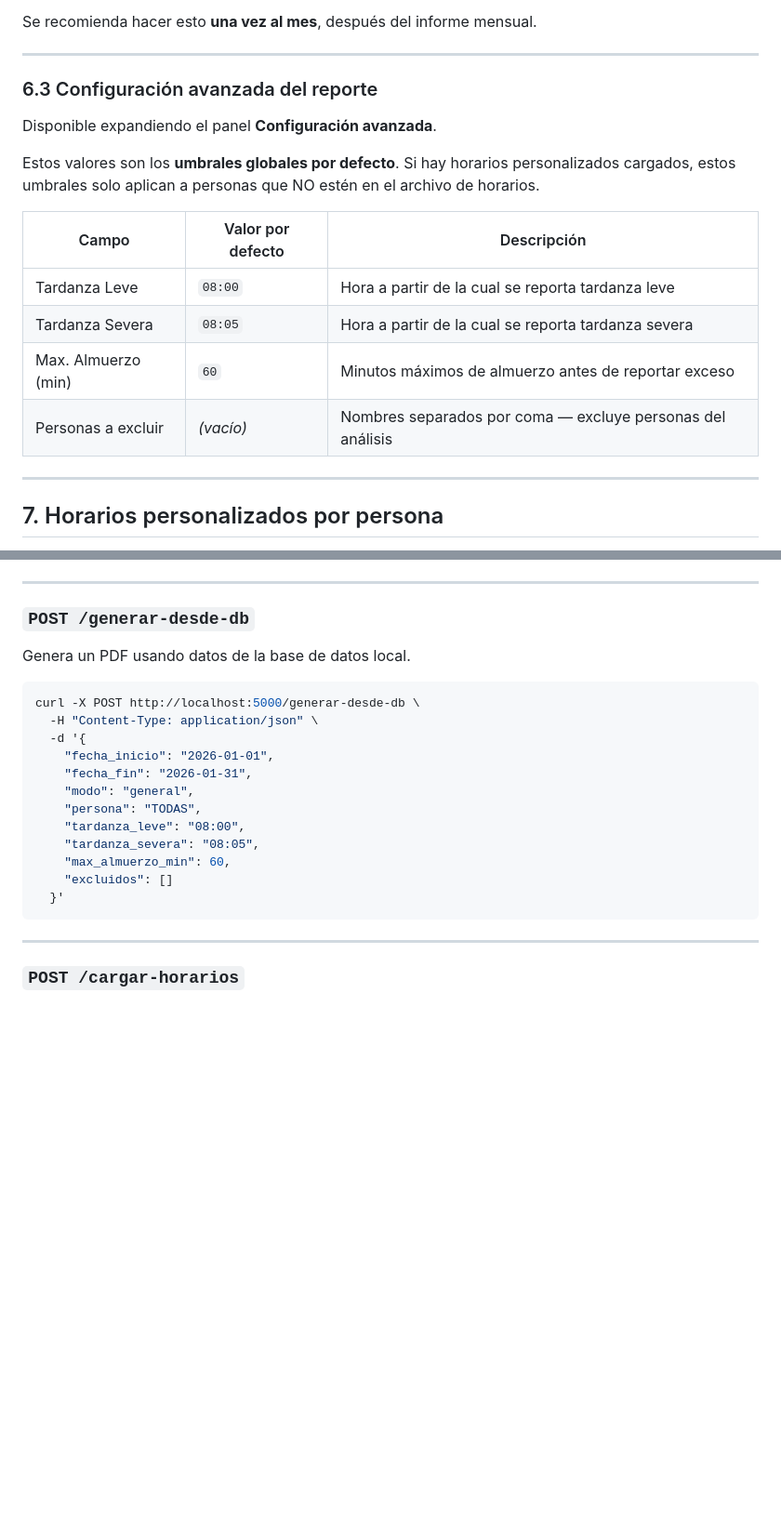
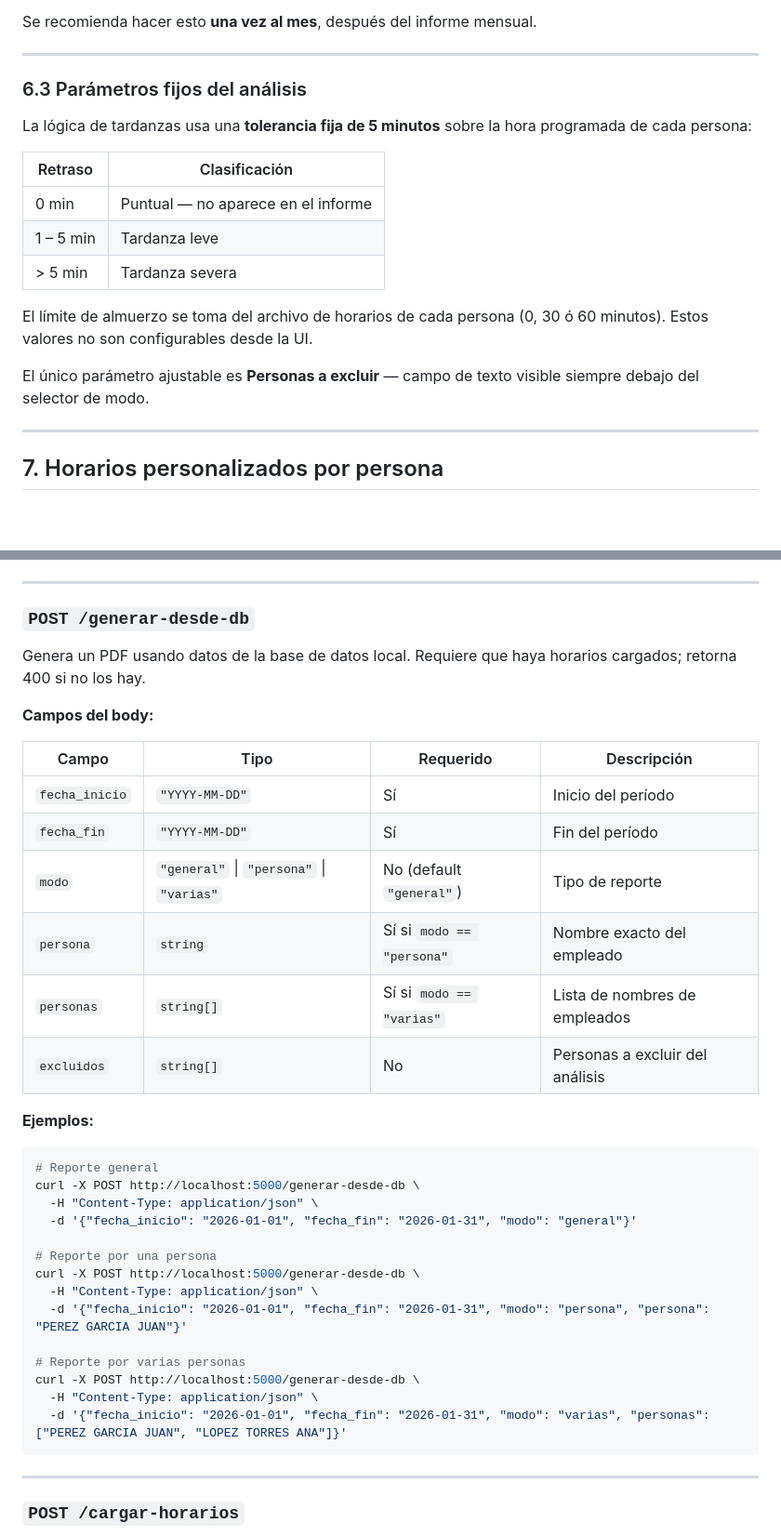
Before and after one commit to JosephBano/biometric_sistem_reports, a Markdown page: README.md, 2 parts joined by grey strips. Shown at 93% size. Rendered like a GitHub page; blank space fills up the shorter version.

Commit message:
docs: update README to detail new report generation modes, fixed analysis parameters, mandatory schedule requirements, and clarified synchronization and API usage.

````diff
--- a/README.md
+++ b/README.md
@@ -300,18 +308,19 @@ Se recomienda hacer esto **una vez al mes**, después del informe mensual.
 
 ---
 
-### 6.3 Configuración avanzada del reporte
+### 6.3 Parámetros fijos del análisis
 
-Disponible expandiendo el panel **Configuración avanzada**.
+La lógica de tardanzas usa una **tolerancia fija de 5 minutos** sobre la hora programada de cada persona:
 
-Estos valores son los **umbrales globales por defecto**. Si hay horarios personalizados cargados, estos umbrales solo aplican a personas que NO estén en el archivo de horarios.
+| Retraso | Clasificación |
+|---------|--------------|
+| 0 min | Puntual — no aparece en el informe |
+| 1 – 5 min | Tardanza leve |
+| > 5 min | Tardanza severa |
 
-| Campo | Valor por defecto | Descripción |
-|-------|------------------|-------------|
-| Tardanza Leve | `08:00` | Hora a partir de la cual se reporta tardanza leve |
-| Tardanza Severa | `08:05` | Hora a partir de la cual se reporta tardanza severa |
-| Max. Almuerzo (min) | `60` | Minutos máximos de almuerzo antes de reportar exceso |
-| Personas a excluir | *(vacío)* | Nombres separados por coma — excluye personas del análisis |
+El límite de almuerzo se toma del archivo de horarios de cada persona (0, 30 ó 60 minutos). Estos valores no son configurables desde la UI.
+
+El único parámetro ajustable es **Personas a excluir** — campo de texto visible siempre debajo del selector de modo.
 
 ---
 
@@ -516,21 +528,36 @@ curl "http://localhost:5000/personas-db?fecha_inicio=2026-01-01&fecha_fin=2026-0
 
 ### `POST /generar-desde-db`
 
-Genera un PDF usando datos de la base de datos local.
+Genera un PDF usando datos de la base de datos local. Requiere que haya horarios cargados; retorna 400 si no los hay.
+
+**Campos del body:**
+
+| Campo | Tipo | Requerido | Descripción |
+|-------|------|-----------|-------------|
+| `fecha_inicio` | `"YYYY-MM-DD"` | Sí | Inicio del período |
+| `fecha_fin` | `"YYYY-MM-DD"` | Sí | Fin del período |
+| `modo` | `"general"` \| `"persona"` \| `"varias"` | No (default `"general"`) | Tipo de reporte |
+| `persona` | `string` | Sí si `modo == "persona"` | Nombre exacto del empleado |
+| `personas` | `string[]` | Sí si `modo == "varias"` | Lista de nombres de empleados |
+| `excluidos` | `string[]` | No | Personas a excluir del análisis |
+
+**Ejemplos:**
 
 ```bash
+# Reporte general
 curl -X POST http://localhost:5000/generar-desde-db \
   -H "Content-Type: application/json" \
-  -d '{
-    "fecha_inicio": "2026-01-01",
-    "fecha_fin": "2026-01-31",
-    "modo": "general",
-    "persona": "TODAS",
-    "tardanza_leve": "08:00",
-    "tardanza_severa": "08:05",
-    "max_almuerzo_min": 60,
-    "excluidos": []
-  }'
+  -d '{"fecha_inicio": "2026-01-01", "fecha_fin": "2026-01-31", "modo": "general"}'
+
+# Reporte por una persona
+curl -X POST http://localhost:5000/generar-desde-db \
+  -H "Content-Type: application/json" \
+  -d '{"fecha_inicio": "2026-01-01", "fecha_fin": "2026-01-31", "modo": "persona", "persona": "PEREZ GARCIA JUAN"}'
+
+# Reporte por varias personas
+curl -X POST http://localhost:5000/generar-desde-db \
+  -H "Content-Type: application/json" \
+  -d '{"fecha_inicio": "2026-01-01", "fecha_fin": "2026-01-31", "modo": "varias", "personas": ["PEREZ GARCIA JUAN", "LOPEZ TORRES ANA"]}'
 ```
 
 ---
````
Also changed, not shown: other parts of README.md (+36 -25 lines).
